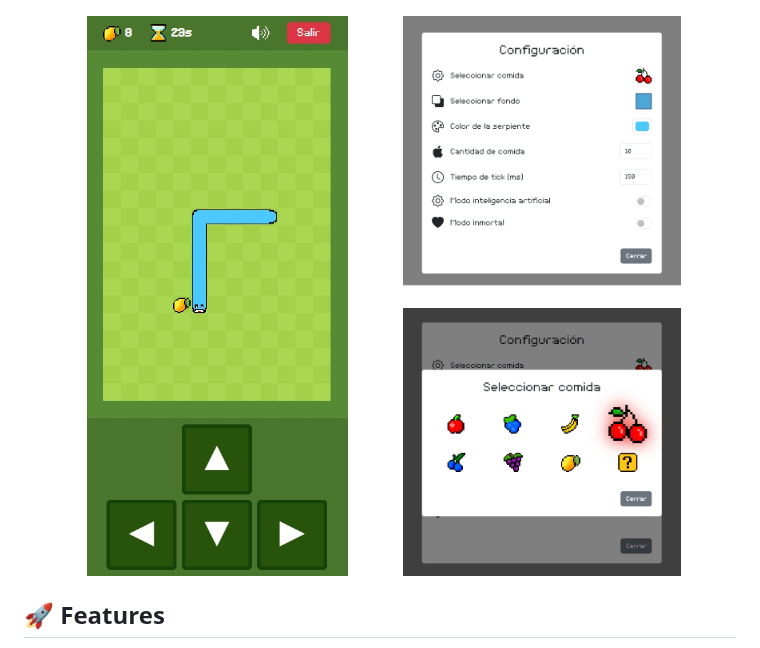
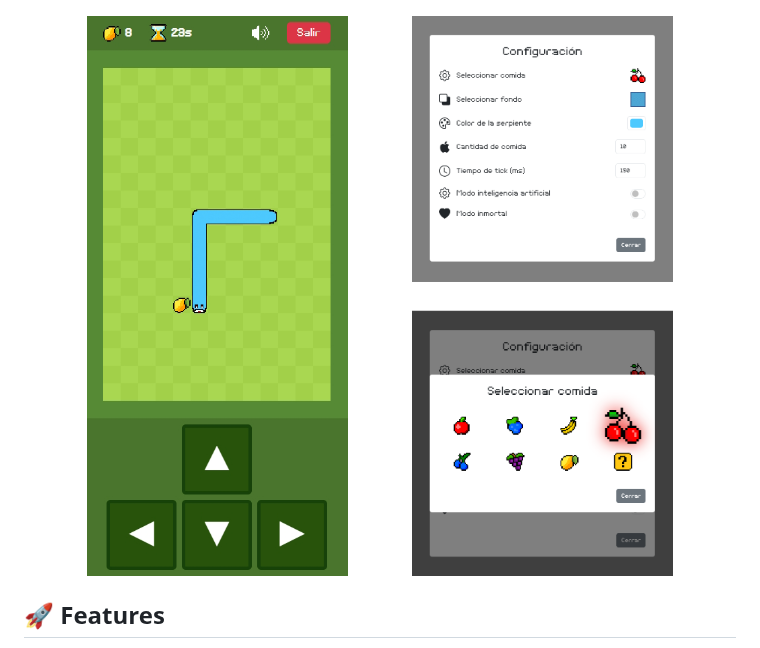
Before and after one commit to eulogioqt/snake-game, a Markdown page: README.md, the part around the change. Rendered like a GitHub page; pictures changed too: public/images/configGame.jpg (deleted), public/images/configImage.jpg (added).

```diff
--- a/README.md
+++ b/README.md
@@ -9,7 +9,7 @@ Welcome to the **Snake Game** project! This is a modern twist on the classic sna
 
 <p align="center">
   <img src="public/images/mobileGame.jpg" alt="Mobile Game Screenshot" width="45%" style="margin-right: 10px;" />
-  <img src="public/images/configGame.jpg" alt="Config Menu Screenshot" width="45%" style="margin-bottom: 10px;" />
+  <img src="public/images/configImage.jpg" alt="Config Menu Screenshot" width="45%" style="margin-bottom: 10px;" />
 </p>
 
 
```
